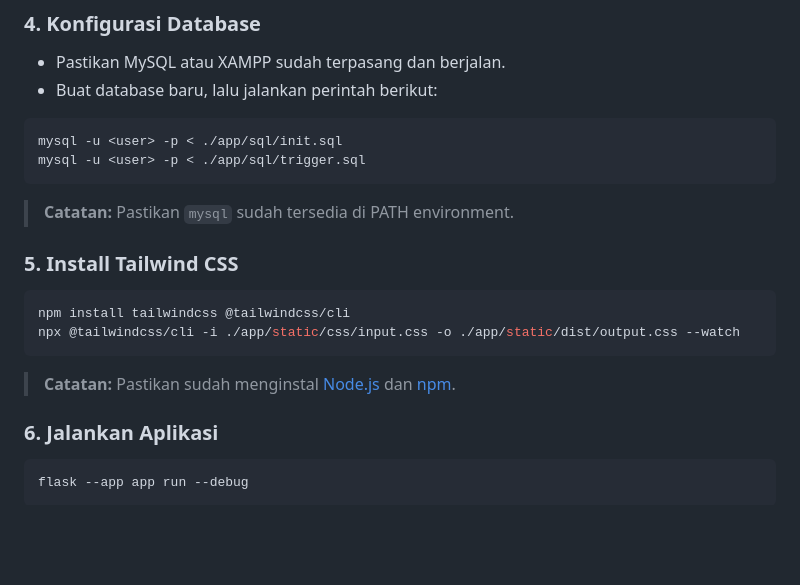
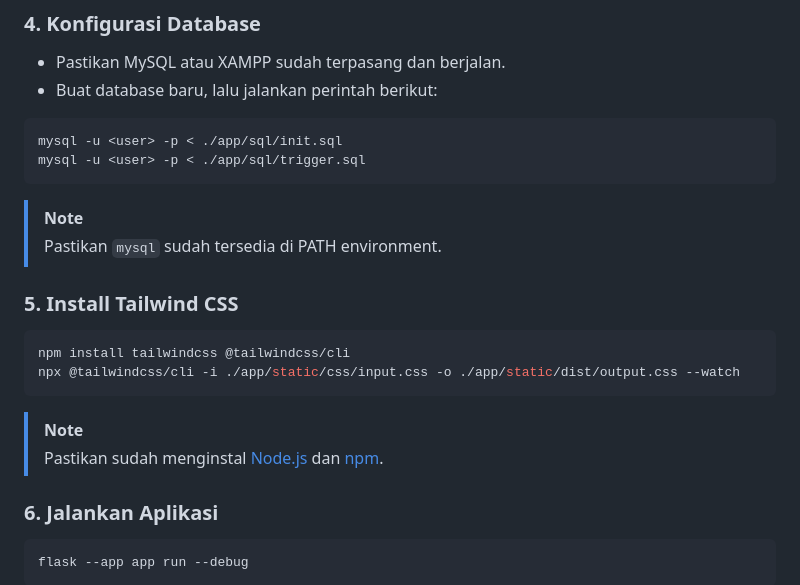
Before and after one commit to Ibnu-64/sistem-pencatatan-keuangan, a Markdown page: README.md, the part around one of its changes. Rendered like a GitHub page; blank space fills up the shorter version.

````diff
--- a/README.md
+++ b/README.md
@@ -96,7 +89,8 @@ mysql -u <user> -p < ./app/sql/init.sql
 mysql -u <user> -p < ./app/sql/trigger.sql
 ```
 
-> **Catatan:** Pastikan `mysql` sudah tersedia di PATH environment.
+> [!NOTE]
+> Pastikan `mysql` sudah tersedia di PATH environment.
 
 ### 5. Install Tailwind CSS
 
@@ -104,8 +98,8 @@ mysql -u <user> -p < ./app/sql/trigger.sql
 npm install tailwindcss @tailwindcss/cli
 npx @tailwindcss/cli -i ./app/static/css/input.css -o ./app/static/dist/output.css --watch
 ```
-
-> **Catatan:** Pastikan sudah menginstal [Node.js](https://nodejs.org/) dan [npm](https://www.npmjs.com/).
+> [!NOTE]
+> Pastikan sudah menginstal [Node.js](https://nodejs.org/) dan [npm](https://www.npmjs.com/).
 
 ### 6. Jalankan Aplikasi
 
````
Also changed, not shown: other parts of README.md (+3 -12 lines).
